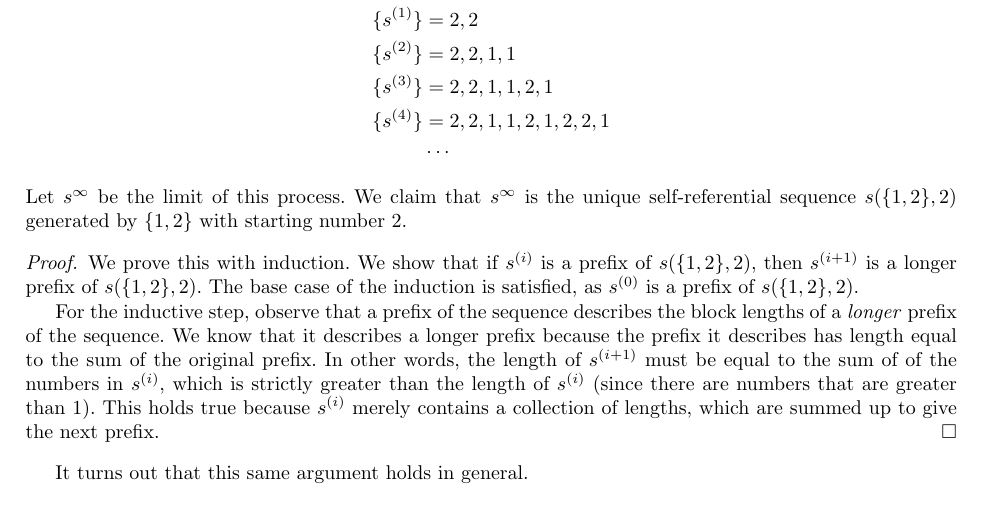
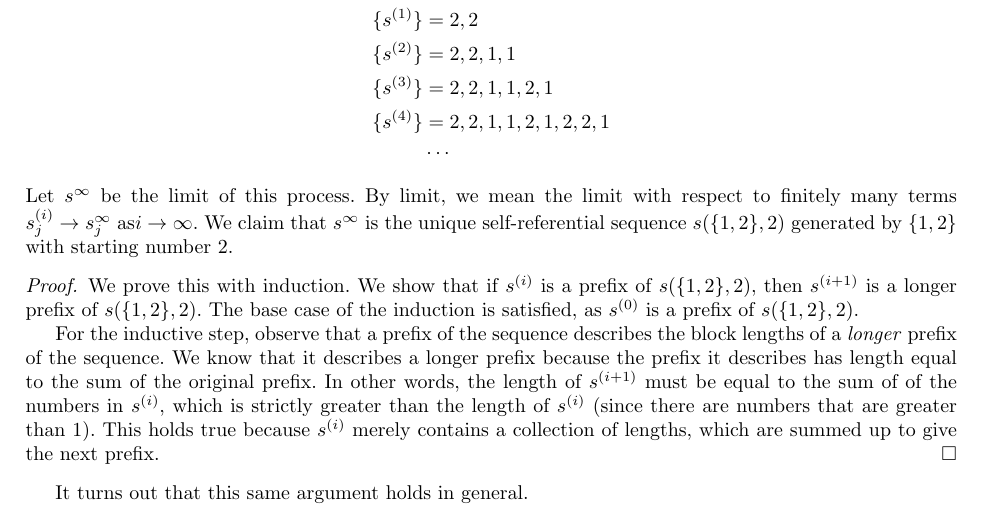
Before and after one commit to pkleinhe/18.821-Sequences, a LaTeX paper (draft.tex): part of page 6 of 7, cut so that both start at the same text. Compiled offline with pdfLaTeX.

Commit message:
edited iterative process section

```diff
--- a/draft.tex
+++ b/draft.tex
@@ -276,7 +276,7 @@ One possible iterative process is as follows. Let the sequence $\{s^0\}$ be 2, a
 \{s^{(4)}\} &= 2,2,1,1,2,1,2,2,1\\
 &\cdots
 \end{align*}
-Let $s^\infty$ be the limit of this process. We claim that $s^\infty$ is the unique self-referential sequence $s(\{1,2\},2)$ generated by $\{1,2\}$ with starting number 2.
+Let $s^\infty$ be the limit of this process. By limit, we mean the limit with respect to finitely many terms $s^{(i)}_j \rightarrow s^\infty_j$ as$i \rightarrow \infty$. We claim that $s^\infty$ is the unique self-referential sequence $s(\{1,2\},2)$ generated by $\{1,2\}$ with starting number 2.
 \begin{proof}
 We prove this with induction. We show that if $s^{(i)}$ is a prefix of $s(\{1,2\},2)$, then $s^{(i+1)}$ is a longer prefix of $s(\{1,2\},2)$. The base case of the induction is satisfied, as $s^{(0)}$ is a prefix of $s(\{1,2\},2)$.
 
```
Also changed, not shown: draft.pdf, 1 other file.
